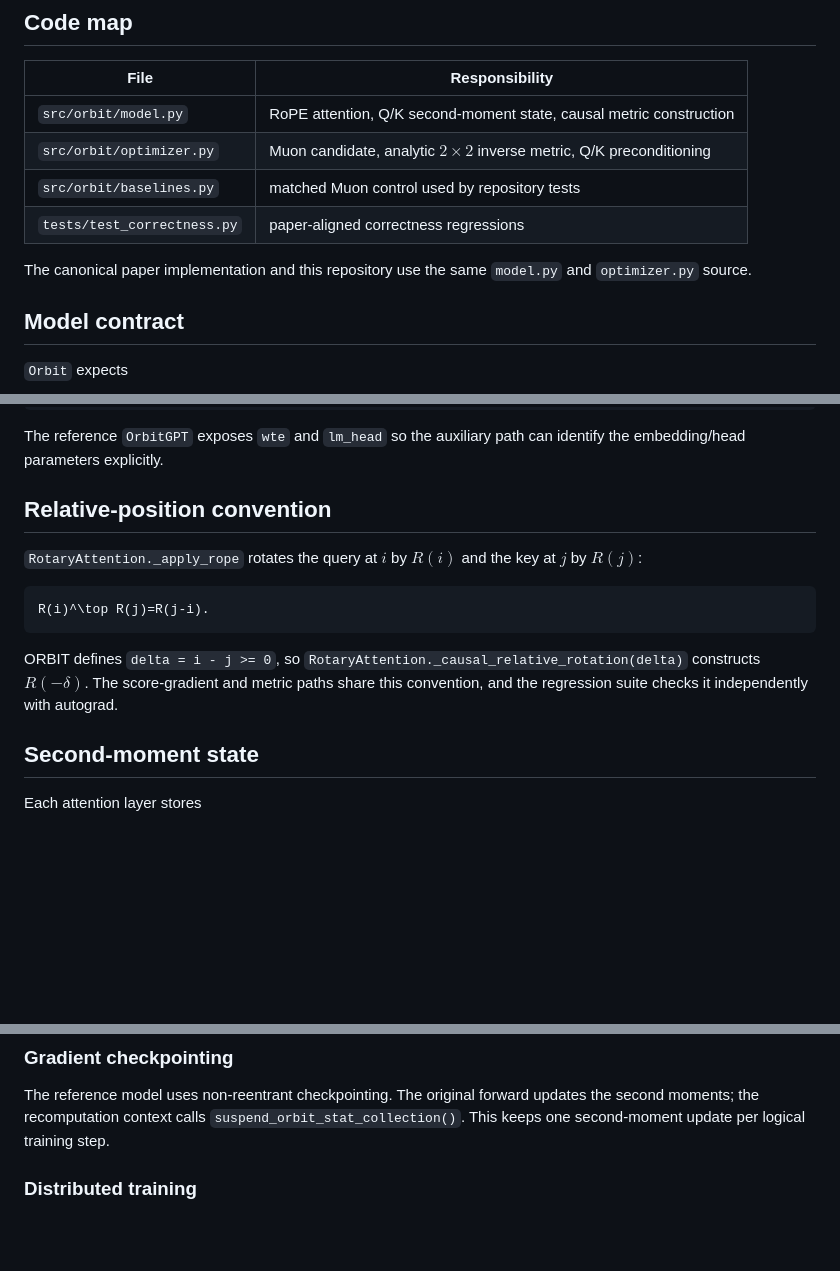
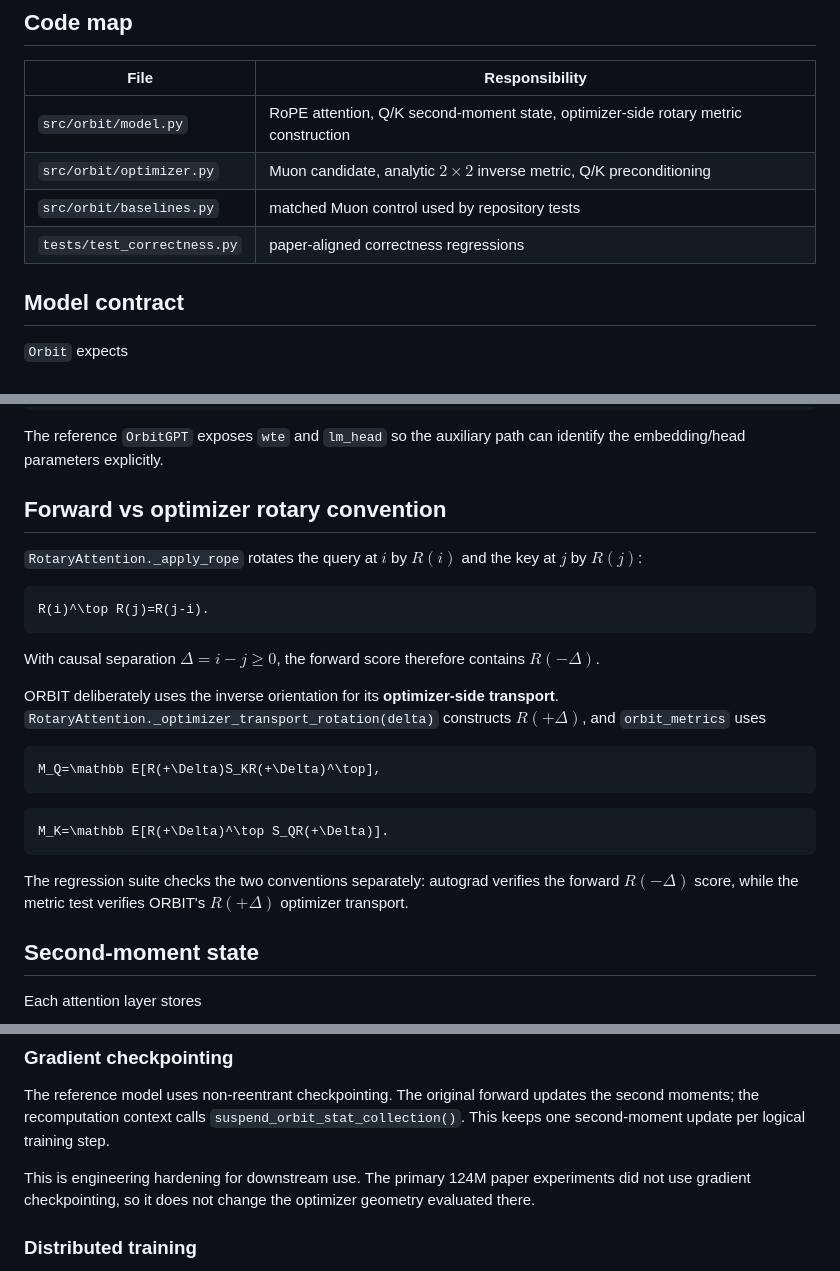
Before and after one commit to pop123-ux/ORBIT, a Markdown page: docs/ARCHITECTURE.md, 3 parts joined by grey strips. Rendered like a GitHub page; blank space fills up the shorter version.

Commit message:
Document forward and optimizer rotary orientations

````diff
--- a/docs/ARCHITECTURE.md
+++ b/docs/ARCHITECTURE.md
@@ -6,12 +6,10 @@ This document covers the ORBIT-specific model/optimizer interface and state.
 
 | File | Responsibility |
 | --- | --- |
-| `src/orbit/model.py` | RoPE attention, Q/K second-moment state, causal metric construction |
+| `src/orbit/model.py` | RoPE attention, Q/K second-moment state, optimizer-side rotary metric construction |
 | `src/orbit/optimizer.py` | Muon candidate, analytic $2\times2$ inverse metric, Q/K preconditioning |
 | `src/orbit/baselines.py` | matched Muon control used by repository tests |
 | `tests/test_correctness.py` | paper-aligned correctness regressions |
-
-The canonical paper implementation and this repository use the same `model.py` and `optimizer.py` source.
 
 ## Model contract
 
@@ -40,7 +38,7 @@ attention_module.orbit_metrics(deltas, rotate=True, eps=...)
 
 The reference `OrbitGPT` exposes `wte` and `lm_head` so the auxiliary path can identify the embedding/head parameters explicitly.
 
-## Relative-position convention
+## Forward vs optimizer rotary convention
 
 `RotaryAttention._apply_rope` rotates the query at $i$ by $R(i)$ and the key at $j$ by $R(j)$:
 
@@ -48,7 +46,19 @@ The reference `OrbitGPT` exposes `wte` and `lm_head` so the auxiliary path can i
 R(i)^\top R(j)=R(j-i).
 ```
 
-ORBIT defines `delta = i - j >= 0`, so `RotaryAttention._causal_relative_rotation(delta)` constructs $R(-\delta)$. The score-gradient and metric paths share this convention, and the regression suite checks it independently with autograd.
+With causal separation $\Delta=i-j\ge0$, the forward score therefore contains $R(-\Delta)$.
+
+ORBIT deliberately uses the inverse orientation for its **optimizer-side transport**. `RotaryAttention._optimizer_transport_rotation(delta)` constructs $R(+\Delta)$, and `orbit_metrics` uses
+
+```math
+M_Q=\mathbb E[R(+\Delta)S_KR(+\Delta)^\top],
+```
+
+```math
+M_K=\mathbb E[R(+\Delta)^\top S_QR(+\Delta)].
+```
+
+The regression suite checks the two conventions separately: autograd verifies the forward $R(-\Delta)$ score, while the metric test verifies ORBIT's $R(+\Delta)$ optimizer transport.
 
 ## Second-moment state
 
@@ -65,6 +75,8 @@ These are persistent buffers.
 ### Gradient checkpointing
 
 The reference model uses non-reentrant checkpointing. The original forward updates the second moments; the recomputation context calls `suspend_orbit_stat_collection()`. This keeps one second-moment update per logical training step.
+
+This is engineering hardening for downstream use. The primary 124M paper experiments did not use gradient checkpointing, so it does not change the optimizer geometry evaluated there.
 
 ### Distributed training
 
````
